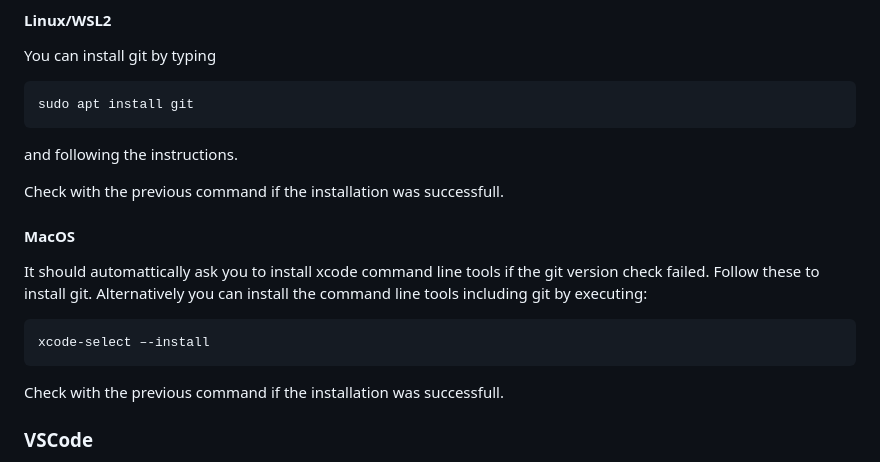
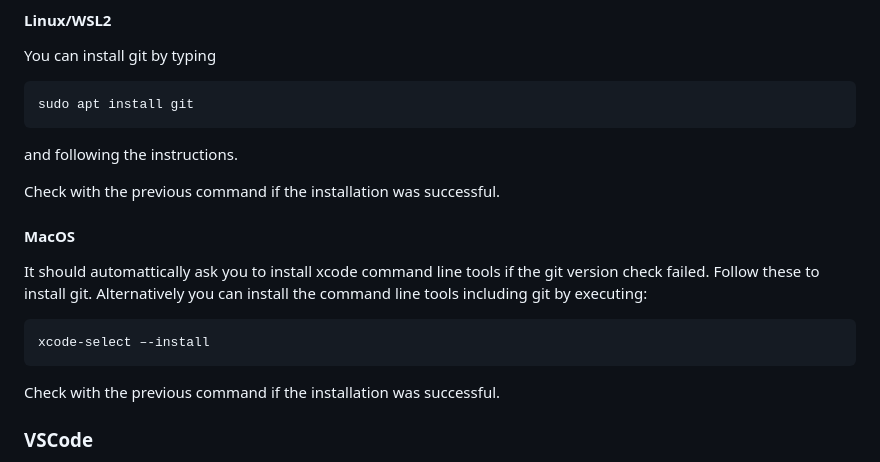
Before and after one commit to DTU-Teaching/Industrial-IoT-For-Digitization-Of-Electronic-Assets-2024, a Markdown page: Module 0/setup.md, the part around the change printed below. GitHub-like rendering.

````diff
--- a/Module 0/setup.md
+++ b/Module 0/setup.md
@@ -41,14 +41,14 @@ sudo apt install git
 ```
 and following the instructions.
 
-Check with the previous command if the installation was successfull.
+Check with the previous command if the installation was successful.
 
 #### MacOS
 It should automattically ask you to install xcode command line tools if the git version check failed. Follow these to install git. Alternatively you can install the command line tools including git by executing:
 ```
 xcode-select –-install
 ```
-Check with the previous command if the installation was successfull.
+Check with the previous command if the installation was successful.
 
 ### VSCode
 Make sure you have Visual Studio Code installed (on Windows itself if you are using WSL2). https://code.visualstudio.com/
````
Also changed, not shown: other parts of Module 0/setup.md (+14 -7 lines), Module 0/imgs/azure_not_signed_up.png (added), Module 0/imgs/azure_success.jpg (added).
